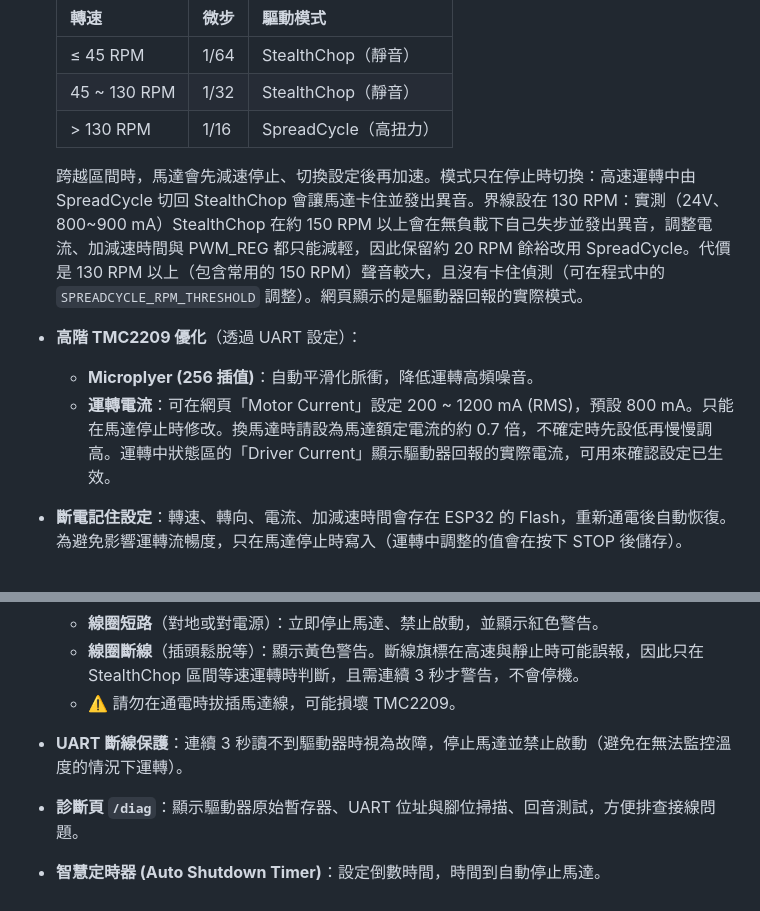
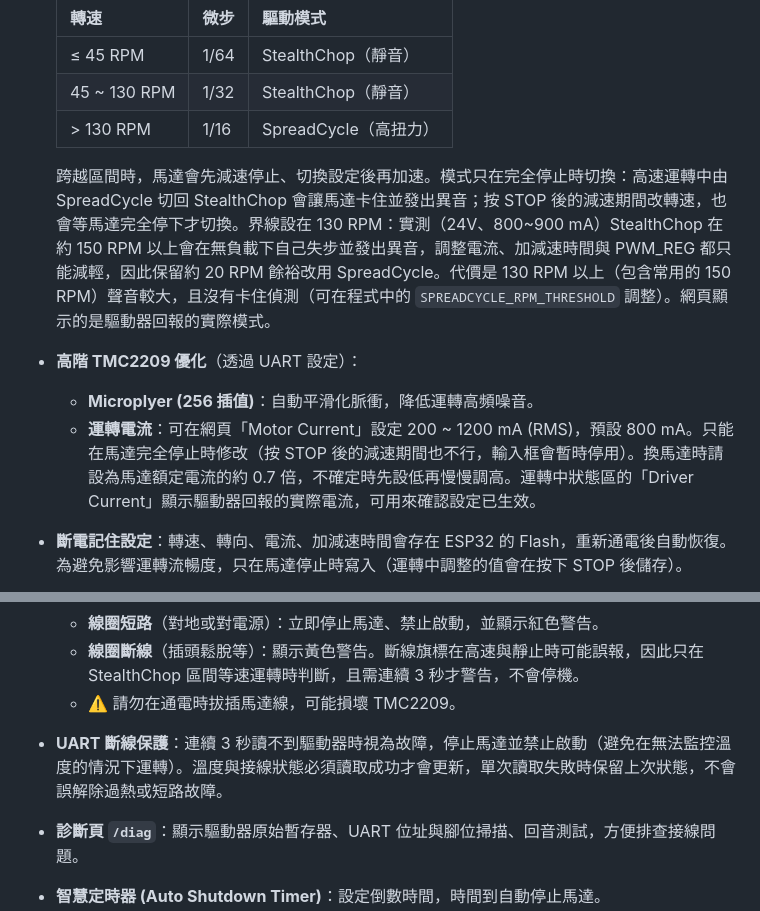
Before and after one commit to Eggisgood69/ESP32-TMC2209-Web-Control, a Markdown page: README.md, 2 parts joined by grey strips. Rendered like a GitHub page.

Commit message:
docs: describe deceleration-safe mode/current changes and fault read check
Refresh the README screenshot for FW v1.12.5.

Co-Authored-By: Claude Opus 5.5 <noreply@anthropic.com>

```diff
--- a/README.md
+++ b/README.md
@@ -19,10 +19,10 @@
   | 45 ~ 130 RPM | 1/32 | StealthChop（靜音） |
   | > 130 RPM | 1/16 | SpreadCycle（高扭力） |
 
-  跨越區間時，馬達會先減速停止、切換設定後再加速。模式只在停止時切換：高速運轉中由 SpreadCycle 切回 StealthChop 會讓馬達卡住並發出異音。界線設在 130 RPM：實測（24V、800~900 mA）StealthChop 在約 150 RPM 以上會在無負載下自己失步並發出異音，調整電流、加減速時間與 PWM_REG 都只能減輕，因此保留約 20 RPM 餘裕改用 SpreadCycle。代價是 130 RPM 以上（包含常用的 150 RPM）聲音較大，且沒有卡住偵測（可在程式中的 `SPREADCYCLE_RPM_THRESHOLD` 調整）。網頁顯示的是驅動器回報的實際模式。
+  跨越區間時，馬達會先減速停止、切換設定後再加速。模式只在完全停止時切換：高速運轉中由 SpreadCycle 切回 StealthChop 會讓馬達卡住並發出異音；按 STOP 後的減速期間改轉速，也會等馬達完全停下才切換。界線設在 130 RPM：實測（24V、800~900 mA）StealthChop 在約 150 RPM 以上會在無負載下自己失步並發出異音，調整電流、加減速時間與 PWM_REG 都只能減輕，因此保留約 20 RPM 餘裕改用 SpreadCycle。代價是 130 RPM 以上（包含常用的 150 RPM）聲音較大，且沒有卡住偵測（可在程式中的 `SPREADCYCLE_RPM_THRESHOLD` 調整）。網頁顯示的是驅動器回報的實際模式。
 * **高階 TMC2209 優化**（透過 UART 設定）：
   * **Microplyer (256 插值)**：自動平滑化脈衝，降低運轉高頻噪音。
-  * **運轉電流**：可在網頁「Motor Current」設定 200 ~ 1200 mA (RMS)，預設 800 mA。只能在馬達停止時修改。換馬達時請設為馬達額定電流的約 0.7 倍，不確定時先設低再慢慢調高。運轉中狀態區的「Driver Current」顯示驅動器回報的實際電流，可用來確認設定已生效。
+  * **運轉電流**：可在網頁「Motor Current」設定 200 ~ 1200 mA (RMS)，預設 800 mA。只能在馬達完全停止時修改（按 STOP 後的減速期間也不行，輸入框會暫時停用）。換馬達時請設為馬達額定電流的約 0.7 倍，不確定時先設低再慢慢調高。運轉中狀態區的「Driver Current」顯示驅動器回報的實際電流，可用來確認設定已生效。
 * **斷電記住設定**：轉速、轉向、電流、加減速時間會存在 ESP32 的 Flash，重新通電後自動恢復。為避免影響運轉流暢度，只在馬達停止時寫入（運轉中調整的值會在按下 STOP 後儲存）。
 * **過熱安全保護**：每秒透過 UART 讀取晶片溫度旗標，溫度框依狀態變色（綠／黃／紅）。超過 150°C 或晶片過熱關斷時自動停止馬達並禁止啟動，降溫後自動解除。
 * **卡住偵測 (StallGuard4)**：在 30 ~ 130 RPM（StealthChop）之間，達到目標轉速後自動記錄正常負載作為基準；最近 6 次取樣（約 0.3 秒）中有 3 次負載讀值低於基準的 35% 時，立即停止馬達並顯示紅色警告，按 START 即可重新啟動。採用「6 次中 3 次」而非「連續 3 次」，是因為馬達被卡住跳步時讀值會高低交錯；單次雜訊則不會誤判。
@@ -33,7 +33,7 @@
   * **線圈短路**（對地或對電源）：立即停止馬達、禁止啟動，並顯示紅色警告。
   * **線圈斷線**（插頭鬆脫等）：顯示黃色警告。斷線旗標在高速與靜止時可能誤報，因此只在 StealthChop 區間等速運轉時判斷，且需連續 3 秒才警告，不會停機。
   * ⚠️ 請勿在通電時拔插馬達線，可能損壞 TMC2209。
-* **UART 斷線保護**：連續 3 秒讀不到驅動器時視為故障，停止馬達並禁止啟動（避免在無法監控溫度的情況下運轉）。
+* **UART 斷線保護**：連續 3 秒讀不到驅動器時視為故障，停止馬達並禁止啟動（避免在無法監控溫度的情況下運轉）。溫度與接線狀態必須讀取成功才會更新，單次讀取失敗時保留上次狀態，不會誤解除過熱或短路故障。
 * **診斷頁 `/diag`**：顯示驅動器原始暫存器、UART 位址與腳位掃描、回音測試，方便排查接線問題。
 * **智慧定時器 (Auto Shutdown Timer)**：設定倒數時間，時間到自動停止馬達。
 * **可調加減速時間 (Ramp Time)**：網頁「Ramp Time」設定 0.2 ~ 10 秒（預設 5 秒），代表從靜止加速到目標轉速、以及從目前轉速減速到停止所需的時間；運轉中修改會立即套用。改變轉速時也以同樣的時間到達新轉速（以較高的那個轉速為基準），不會因為從高速調到極低轉速而減速很久。時間太短在高轉速或負載重時容易失步；按 STOP、故障停機、計時結束時都會依這個時間減速停止。
```
Also changed, not shown: other parts of README.md (+1 -1 lines), docs/screenshot.png.
